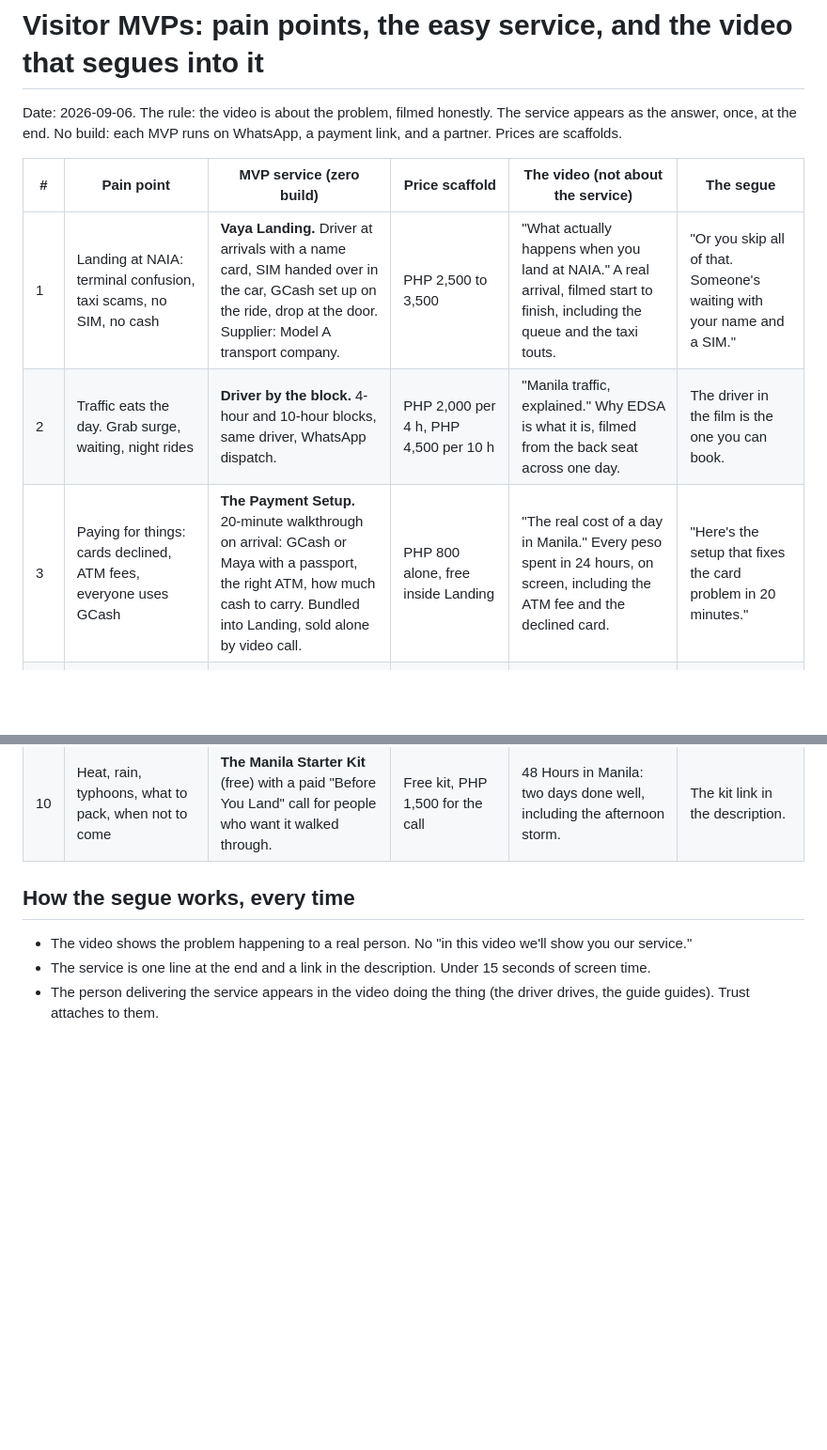
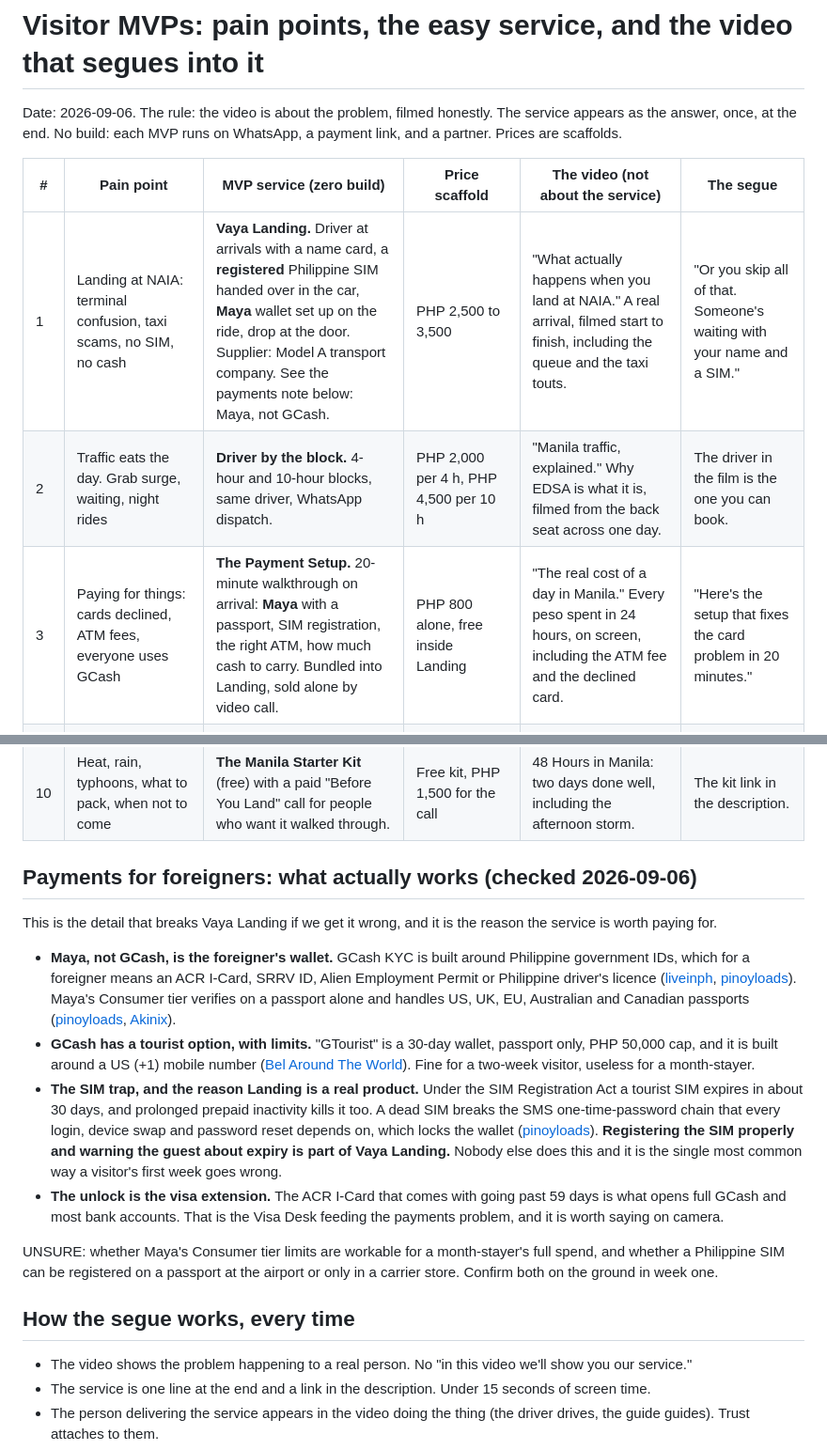
Before and after one commit to jordanjayhays-cpu/Vaya, a Markdown page: research/visitor-mvps.md, 2 parts joined by grey strips. Shown at 94% size. Drawn GitHub-style; blank space fills up the shorter version.

Commit message:
Correct the payments spec: Maya not GCash for foreigners, SIM registration is part of Landing, bank account waits for the ACR I-Card
Co-Authored-By: Claude Opus 5 <noreply@anthropic.com>
Claude-Session: https://claude.ai/code/session_0183sbdTevX8wrNiaAJuvAvL

```diff
--- a/research/visitor-mvps.md
+++ b/research/visitor-mvps.md
@@ -4,9 +4,9 @@ Date: 2026-09-06. The rule: the video is about the problem, filmed honestly. The
 
 | # | Pain point | MVP service (zero build) | Price scaffold | The video (not about the service) | The segue |
 |---|---|---|---|---|---|
-| 1 | Landing at NAIA: terminal confusion, taxi scams, no SIM, no cash | **Vaya Landing.** Driver at arrivals with a name card, SIM handed over in the car, GCash set up on the ride, drop at the door. Supplier: Model A transport company. | PHP 2,500 to 3,500 | "What actually happens when you land at NAIA." A real arrival, filmed start to finish, including the queue and the taxi touts. | "Or you skip all of that. Someone's waiting with your name and a SIM." |
+| 1 | Landing at NAIA: terminal confusion, taxi scams, no SIM, no cash | **Vaya Landing.** Driver at arrivals with a name card, a **registered** Philippine SIM handed over in the car, **Maya** wallet set up on the ride, drop at the door. Supplier: Model A transport company. See the payments note below: Maya, not GCash. | PHP 2,500 to 3,500 | "What actually happens when you land at NAIA." A real arrival, filmed start to finish, including the queue and the taxi touts. | "Or you skip all of that. Someone's waiting with your name and a SIM." |
 | 2 | Traffic eats the day. Grab surge, waiting, night rides | **Driver by the block.** 4-hour and 10-hour blocks, same driver, WhatsApp dispatch. | PHP 2,000 per 4 h, PHP 4,500 per 10 h | "Manila traffic, explained." Why EDSA is what it is, filmed from the back seat across one day. | The driver in the film is the one you can book. |
-| 3 | Paying for things: cards declined, ATM fees, everyone uses GCash | **The Payment Setup.** 20-minute walkthrough on arrival: GCash or Maya with a passport, the right ATM, how much cash to carry. Bundled into Landing, sold alone by video call. | PHP 800 alone, free inside Landing | "The real cost of a day in Manila." Every peso spent in 24 hours, on screen, including the ATM fee and the declined card. | "Here's the setup that fixes the card problem in 20 minutes." |
+| 3 | Paying for things: cards declined, ATM fees, everyone uses GCash | **The Payment Setup.** 20-minute walkthrough on arrival: **Maya** with a passport, SIM registration, the right ATM, how much cash to carry. Bundled into Landing, sold alone by video call. | PHP 800 alone, free inside Landing | "The real cost of a day in Manila." Every peso spent in 24 hours, on screen, including the ATM fee and the declined card. | "Here's the setup that fixes the card problem in 20 minutes." |
 | 4 | Where to stay: "Manila" safety scores scare people, hotels are in the wrong district | **Stay Picker.** Three vetted options in Makati or BGC for your dates and budget, booked through Vaya's partner link. | Free, commission or referral fee from the property | Block by Block: one neighborhood, one day, what it costs and who it's for. | "If you want us to pick for your dates, we'll send three." |
 | 5 | Food: where locals eat versus where tourists get fleeced or sick | **Vaya Food Tour**, Makati and BGC. Guide delivers. | PHP 3,000 to 3,800 | Eat Here, Not There: the same dish at PHP 180 and PHP 1,200. | The guide in the film runs Saturday. |
 | 6 | Going out without getting burned or lost | **Vaya Nights.** Poblacion to BGC, curated, no P. Burgos. | PHP 3,500 to 4,000 | After Dark: one night, one route, prices and what to skip. | Same. |
@@ -14,6 +14,17 @@ Date: 2026-09-06. The rule: the video is about the problem, filmed honestly. The
 | 8 | The 30-day visa runs out and the Bureau of Immigration is a day lost | **Visa Extension Run.** Documents collected, extension filed through an accredited agent, passport back by courier. | PHP 2,500 plus government fees | The Visa Truth: the 30 days, the extension, the nomad visa that doesn't exist. | "We file it. You keep the day." |
 | 9 | Small emergencies: sick, pharmacy, lost phone, a booking that fell through | **Vaya Line.** A WhatsApp number for the length of the trip, a real person in Manila, 8am to midnight. Clinic, pharmacy, replacement SIM, a table tonight. | PHP 1,500 per week | A Week In: a real week, including the day something goes wrong. | "The number in the corner of the screen is the one we called." |
 | 10 | Heat, rain, typhoons, what to pack, when not to come | **The Manila Starter Kit** (free) with a paid "Before You Land" call for people who want it walked through. | Free kit, PHP 1,500 for the call | 48 Hours in Manila: two days done well, including the afternoon storm. | The kit link in the description. |
+
+## Payments for foreigners: what actually works (checked 2026-09-06)
+
+This is the detail that breaks Vaya Landing if we get it wrong, and it is the reason the service is worth paying for.
+
+- **Maya, not GCash, is the foreigner's wallet.** GCash KYC is built around Philippine government IDs, which for a foreigner means an ACR I-Card, SRRV ID, Alien Employment Permit or Philippine driver's licence ([liveinph](https://liveinph.com/gcash-foreigner-philippines-account-limits-2026), [pinoyloads](https://pinoyloads.com/gcash-for-foreigners)). Maya's Consumer tier verifies on a passport alone and handles US, UK, EU, Australian and Canadian passports ([pinoyloads](https://pinoyloads.com/maya-for-foreigners-verification-passport-dead-sim-trap), [Akinix](https://akinix.com/en/digital-banking-in-the-philippines-for-foreigners-maya-gcash-and-alternatives/)).
+- **GCash has a tourist option, with limits.** "GTourist" is a 30-day wallet, passport only, PHP 50,000 cap, and it is built around a US (+1) mobile number ([Bel Around The World](https://www.belaroundtheworld.com/cashless-in-the-philippines/)). Fine for a two-week visitor, useless for a month-stayer.
+- **The SIM trap, and the reason Landing is a real product.** Under the SIM Registration Act a tourist SIM expires in about 30 days, and prolonged prepaid inactivity kills it too. A dead SIM breaks the SMS one-time-password chain that every login, device swap and password reset depends on, which locks the wallet ([pinoyloads](https://pinoyloads.com/maya-for-foreigners-verification-passport-dead-sim-trap)). **Registering the SIM properly and warning the guest about expiry is part of Vaya Landing.** Nobody else does this and it is the single most common way a visitor's first week goes wrong.
+- **The unlock is the visa extension.** The ACR I-Card that comes with going past 59 days is what opens full GCash and most bank accounts. That is the Visa Desk feeding the payments problem, and it is worth saying on camera.
+
+UNSURE: whether Maya's Consumer tier limits are workable for a month-stayer's full spend, and whether a Philippine SIM can be registered on a passport at the airport or only in a carrier store. Confirm both on the ground in week one.
 
 ## How the segue works, every time
 
```
Also changed, not shown: DECISIONS.md (+1 -0 lines), RUNWAY.md (+1 -0 lines).
